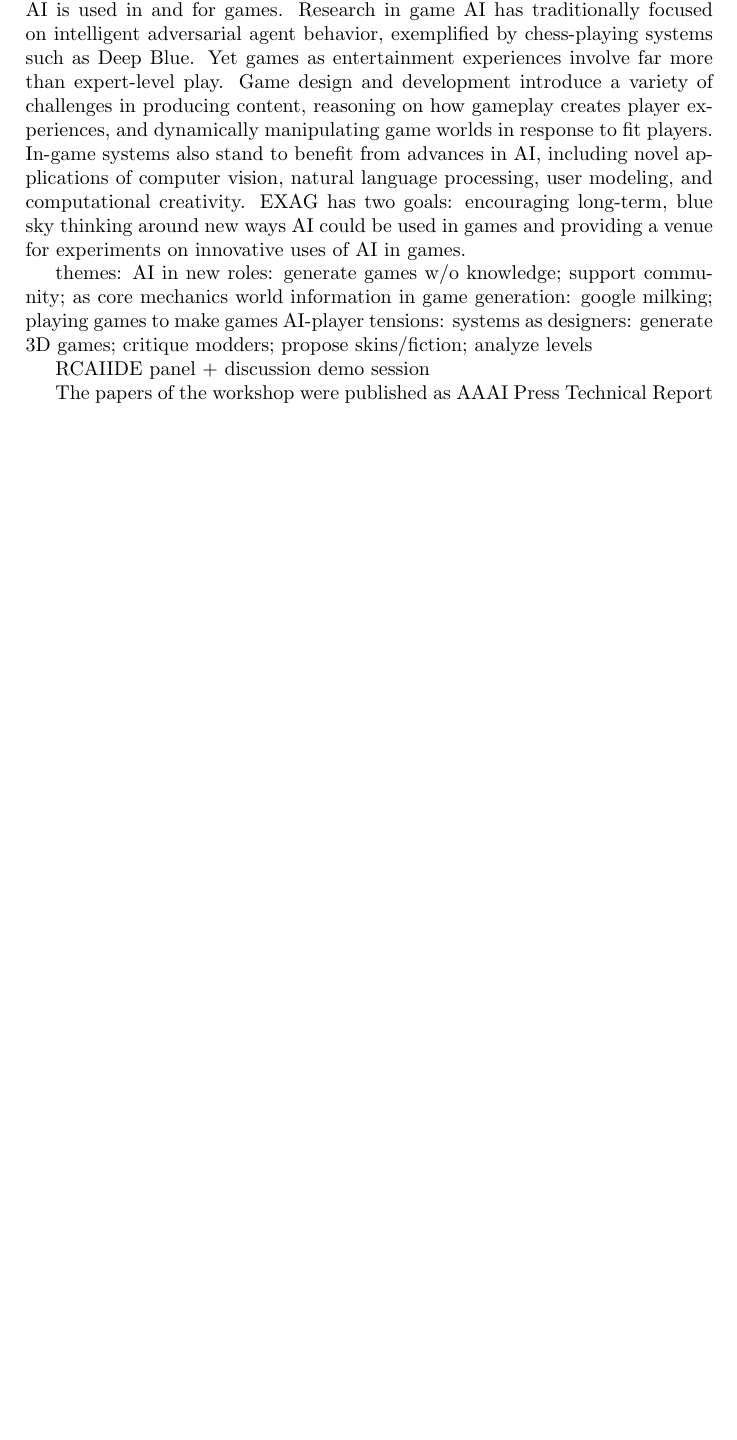
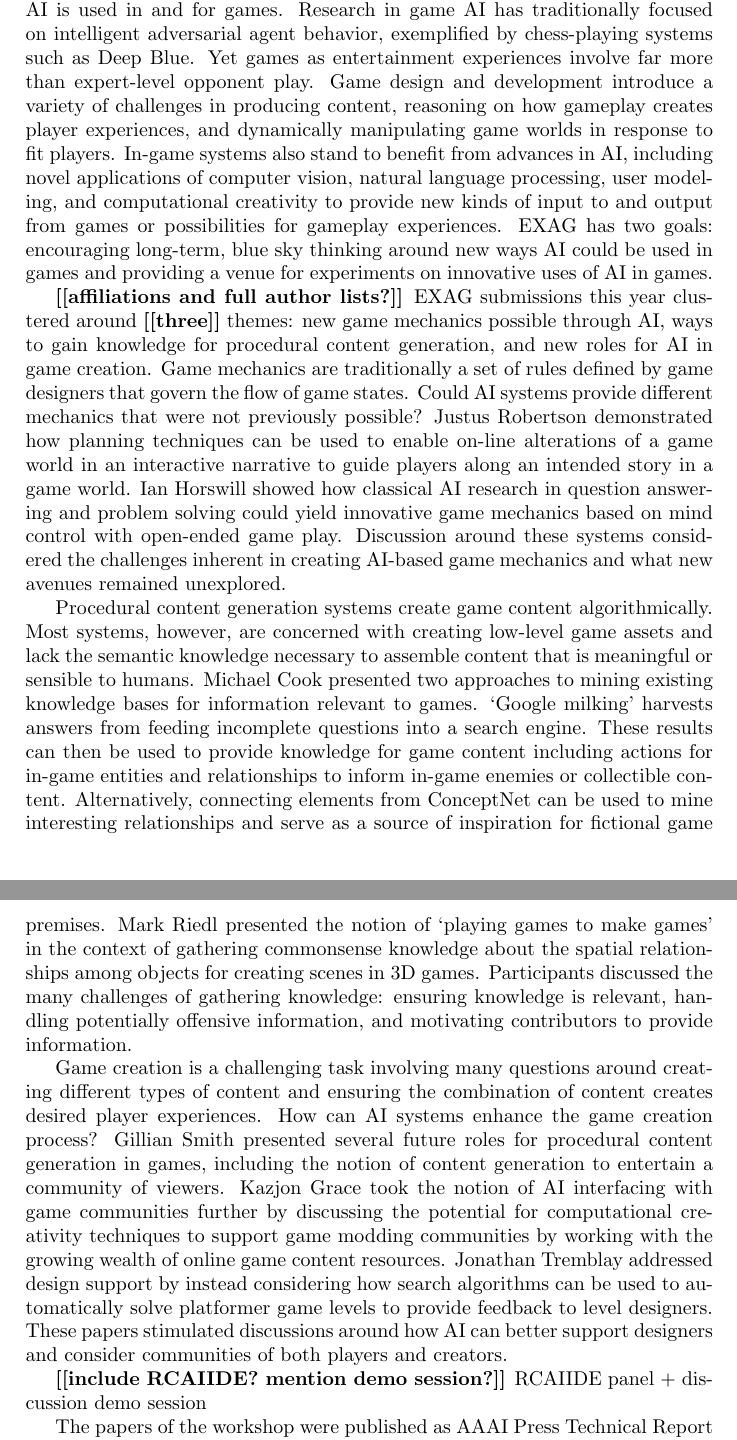
Before and after one commit to zookae/aiide2014_ws, a LaTeX document (report.tex): part of the page before the commit and two parts of pages 1 and 2 of 2 after it, the two joined at a grey line, cut so that both start at the same text, the shorter picture padded with empty space. Compiled offline with pdfLaTeX.

Commit message:
report v1

```diff
--- a/report.tex
+++ b/report.tex
@@ -18,21 +18,40 @@
 
 The Experimental AI in Games (EXAG) workshop fosters innovation in how AI is used in and for games.
 Research in game AI has traditionally focused on intelligent adversarial agent behavior, exemplified by chess-playing systems such as Deep Blue.
-Yet games as entertainment experiences involve far more than expert-level play.
+Yet games as entertainment experiences involve far more than expert-level opponent play.
 Game design and development introduce a variety of challenges in producing content, reasoning on how gameplay creates player experiences, and dynamically manipulating game worlds in response to fit players.
-In-game systems also stand to benefit from advances in AI, including novel applications of computer vision, natural language processing, user modeling, and computational creativity.
+In-game systems also stand to benefit from advances in AI, including novel applications of computer vision, natural language processing, user modeling, and computational creativity to provide new kinds of input to and output from games or possibilities for gameplay experiences.
 EXAG has two goals: encouraging long-term, blue sky thinking around new ways AI could be used in games and providing a venue for experiments on innovative uses of AI in games.
 
 
-
-themes:
-AI in new roles: generate games w/o knowledge; support community; as core mechanics
-world information in game generation: google milking; playing games to make games
-AI-player tensions:
-systems as designers: generate 3D games; critique modders; propose skins/fiction; analyze levels
+\mytodo{affiliations and full author lists?}
+EXAG submissions this year clustered around \mytodo{three} themes: new game mechanics possible through AI, ways to gain knowledge for procedural content generation, and new roles for AI in game creation.
+Game mechanics are traditionally a set of rules defined by game designers that govern the flow of game states.
+Could AI systems provide different mechanics that were not previously possible?
+Justus Robertson demonstrated how planning techniques can be used to enable on-line alterations of a game world in an interactive narrative to guide players along an intended story in a game world.
+Ian Horswill showed how classical AI research in question answering and problem solving could yield innovative game mechanics based on mind control with open-ended game play.
+Discussion around these systems considered the challenges inherent in creating AI-based game mechanics and what new avenues remained unexplored.
 
 
+Procedural content generation systems create game content algorithmically.
+Most systems, however, are concerned with creating low-level game assets and lack the semantic knowledge necessary to assemble content that is meaningful or sensible to humans.
+Michael Cook presented two approaches to mining existing knowledge bases for information relevant to games.
+`Google milking' harvests answers from feeding incomplete questions into a search engine.
+These results can then be used to provide knowledge for game content including actions for in-game entities and relationships to inform in-game enemies or collectible content.
+Alternatively, connecting elements from ConceptNet can be used to mine interesting relationships and serve as a source of inspiration for fictional game premises.
+Mark Riedl presented the notion of `playing games to make games' in the context of gathering commonsense knowledge about the spatial relationships among objects for creating scenes in 3D games.
+Participants discussed the many challenges of gathering knowledge: ensuring knowledge is relevant, handling potentially offensive information, and motivating contributors to provide information.
 
+
+Game creation is a challenging task involving many questions around creating different types of content and ensuring the combination of content creates desired player experiences.
+How can AI systems enhance the game creation process?
+Gillian Smith presented several future roles for procedural content generation in games, including the notion of content generation to entertain a community of viewers.
+Kazjon Grace took the notion of AI interfacing with game communities further by discussing the potential for computational creativity techniques to support game modding communities by working with the growing wealth of online game content resources.
+Jonathan Tremblay addressed design support by instead considering how search algorithms can be used to automatically solve platformer game levels to provide feedback to level designers.
+These papers stimulated discussions around how AI can better support designers and consider communities of both players and creators.
+
+
+\mytodo{include RCAIIDE? mention demo session?}
 RCAIIDE panel + discussion
 demo session
 
```
Also changed, not shown: report.pdf, report.tex (6 more changed lines).
